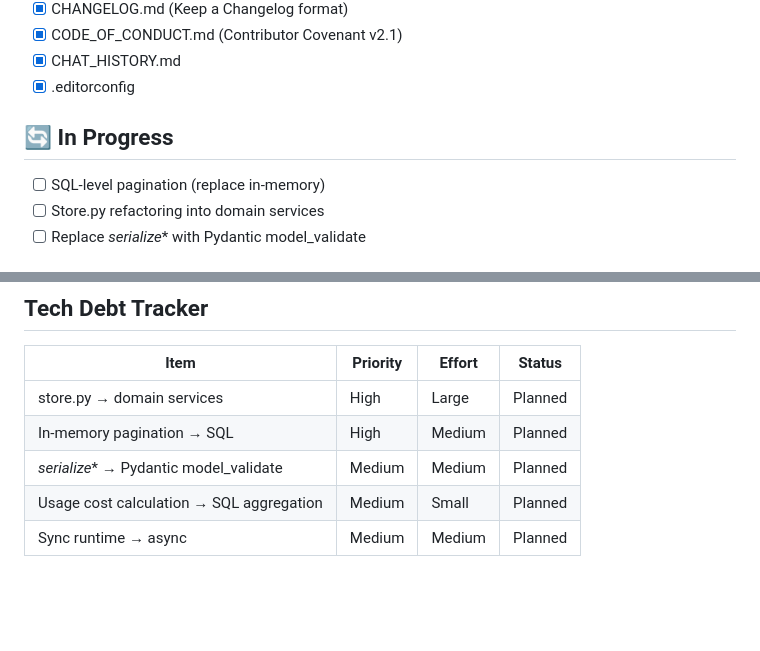
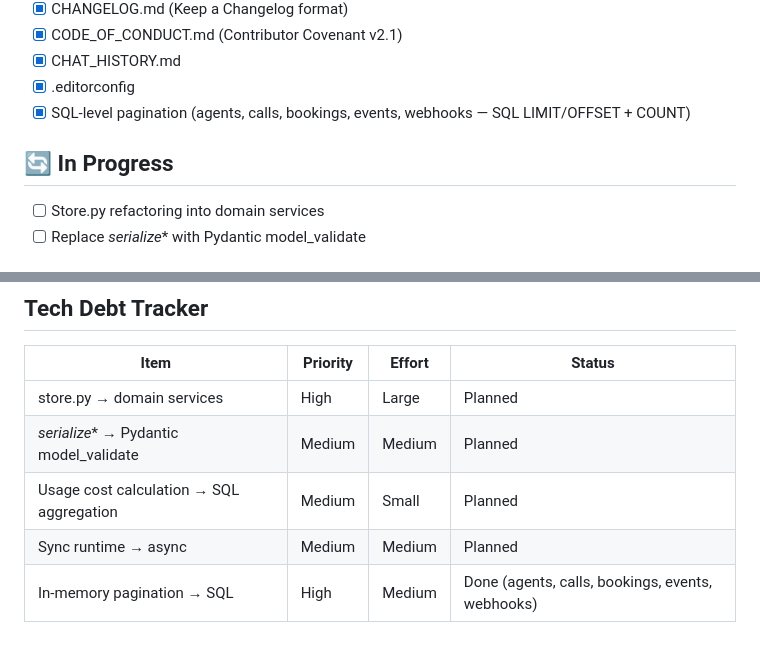
Before and after one commit to homgorn/real-voice-agent-free, a Markdown page: ROADMAP.md, 2 parts joined by grey strips. Rendered like a GitHub page; blank space fills up the shorter version.

Commit message:
docs: update ROADMAP — SQL pagination done, clean up tech debt

```diff
--- a/ROADMAP.md
+++ b/ROADMAP.md
@@ -51,9 +51,9 @@
 - [x] CODE_OF_CONDUCT.md (Contributor Covenant v2.1)
 - [x] CHAT_HISTORY.md
 - [x] .editorconfig
+- [x] SQL-level pagination (agents, calls, bookings, events, webhooks — SQL LIMIT/OFFSET + COUNT)
 
 ## 🔄 In Progress
-- [ ] SQL-level pagination (replace in-memory)
 - [ ] Store.py refactoring into domain services
 - [ ] Replace _serialize_* with Pydantic model_validate
 
@@ -92,7 +92,7 @@
 | Item | Priority | Effort | Status |
 |------|----------|--------|--------|
 | store.py → domain services | High | Large | Planned |
-| In-memory pagination → SQL | High | Medium | Planned |
 | _serialize_* → Pydantic model_validate | Medium | Medium | Planned |
 | Usage cost calculation → SQL aggregation | Medium | Small | Planned |
 | Sync runtime → async | Medium | Medium | Planned |
+| In-memory pagination → SQL | High | Medium | Done (agents, calls, bookings, events, webhooks) |
```
